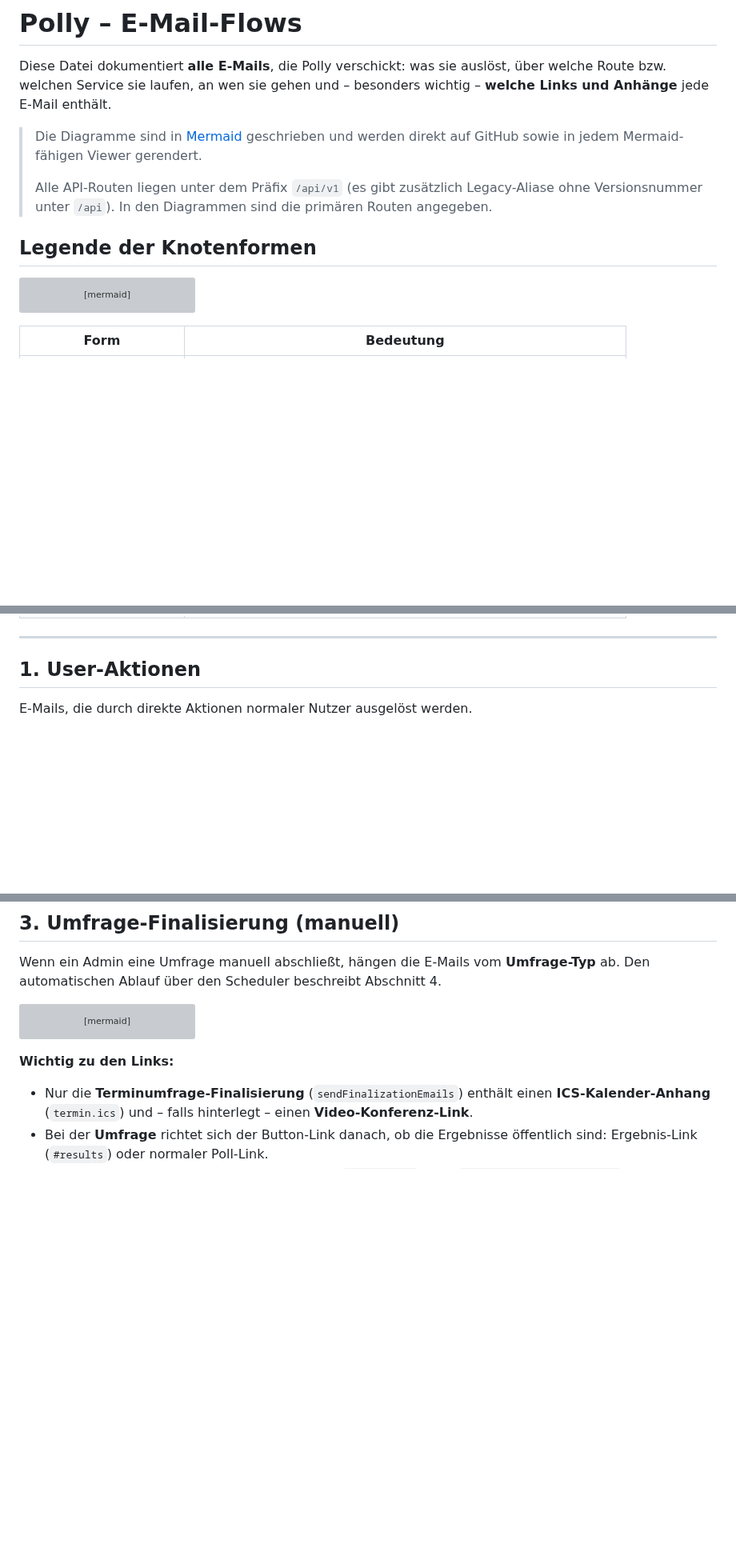
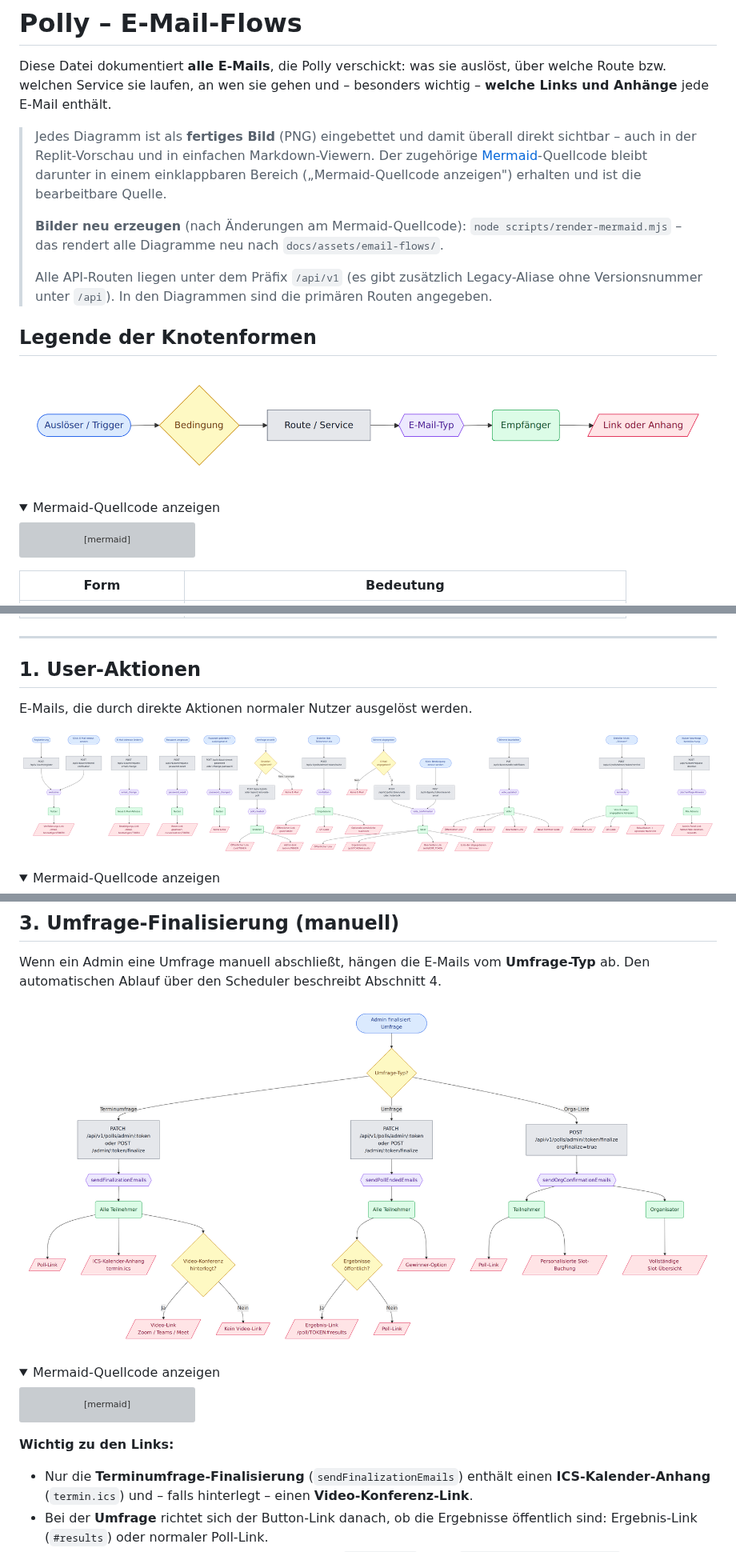
Before and after one commit to manfredsteger/polly, a Markdown page: docs/email-flows.md, 3 parts joined by grey strips. Shown at 80% size. Rendered like a GitHub page; pictures changed too: docs/assets/email-flows/01-legende-der-knotenformen.png (added), docs/assets/email-flows/02-user-aktionen.png (added), docs/assets/email-flows/04-umfrage-finalisierung-manuell.png (added); folded sections open; blank space fills up the shorter version; grey boxes are pictures that could not be loaded.

````diff
--- a/docs/email-flows.md
+++ b/docs/email-flows.md
@@ -2,11 +2,18 @@
 
 Diese Datei dokumentiert **alle E-Mails**, die Polly verschickt: was sie auslöst, über welche Route bzw. welchen Service sie laufen, an wen sie gehen und – besonders wichtig – **welche Links und Anhänge** jede E-Mail enthält.
 
-> Die Diagramme sind in [Mermaid](https://mermaid.js.org/) geschrieben und werden direkt auf GitHub sowie in jedem Mermaid-fähigen Viewer gerendert.
+> Jedes Diagramm ist als **fertiges Bild** (PNG) eingebettet und damit überall direkt sichtbar – auch in der Replit-Vorschau und in einfachen Markdown-Viewern. Der zugehörige [Mermaid](https://mermaid.js.org/)-Quellcode bleibt darunter in einem einklappbaren Bereich („Mermaid-Quellcode anzeigen") erhalten und ist die bearbeitbare Quelle.
+>
+> **Bilder neu erzeugen** (nach Änderungen am Mermaid-Quellcode): `node scripts/render-mermaid.mjs` – das rendert alle Diagramme neu nach `docs/assets/email-flows/`.
 >
 > Alle API-Routen liegen unter dem Präfix `/api/v1` (es gibt zusätzlich Legacy-Aliase ohne Versionsnummer unter `/api`). In den Diagrammen sind die primären Routen angegeben.
 
 ## Legende der Knotenformen
+
+![Legende der Knotenformen – Diagramm](assets/email-flows/01-legende-der-knotenformen.png)
+
+<details>
+<summary>Mermaid-Quellcode anzeigen</summary>
 
 ```mermaid
 flowchart LR
@@ -41,6 +50,11 @@ flowchart LR
 ## 1. User-Aktionen
 
 E-Mails, die durch direkte Aktionen normaler Nutzer ausgelöst werden.
+
+![1. User-Aktionen – Diagramm](assets/email-flows/02-user-aktionen.png)
+
+<details>
+<summary>Mermaid-Quellcode anzeigen</summary>
 
 ```mermaid
 flowchart TD
@@ -167,6 +190,11 @@ flowchart TD
 ## 3. Umfrage-Finalisierung (manuell)
 
 Wenn ein Admin eine Umfrage manuell abschließt, hängen die E-Mails vom **Umfrage-Typ** ab. Den automatischen Ablauf über den Scheduler beschreibt Abschnitt 4.
+
+![3. Umfrage-Finalisierung (manuell) – Diagramm](assets/email-flows/04-umfrage-finalisierung-manuell.png)
+
+<details>
+<summary>Mermaid-Quellcode anzeigen</summary>
 
 ```mermaid
 flowchart TD
````
Also changed, not shown: other parts of docs/email-flows.md (+28 -1 lines), .agents/memory/MEMORY.md (added, +1 -0 lines), .agents/memory/mermaid-rendering.md (added, +20 -0 lines), docs/assets/email-flows/03-admin-aktionen.png (added), docs/assets/email-flows/05-automatischer-scheduler.png (added), docs/assets/email-flows/06-sicherheits-alert.png (added), 3 other files.
